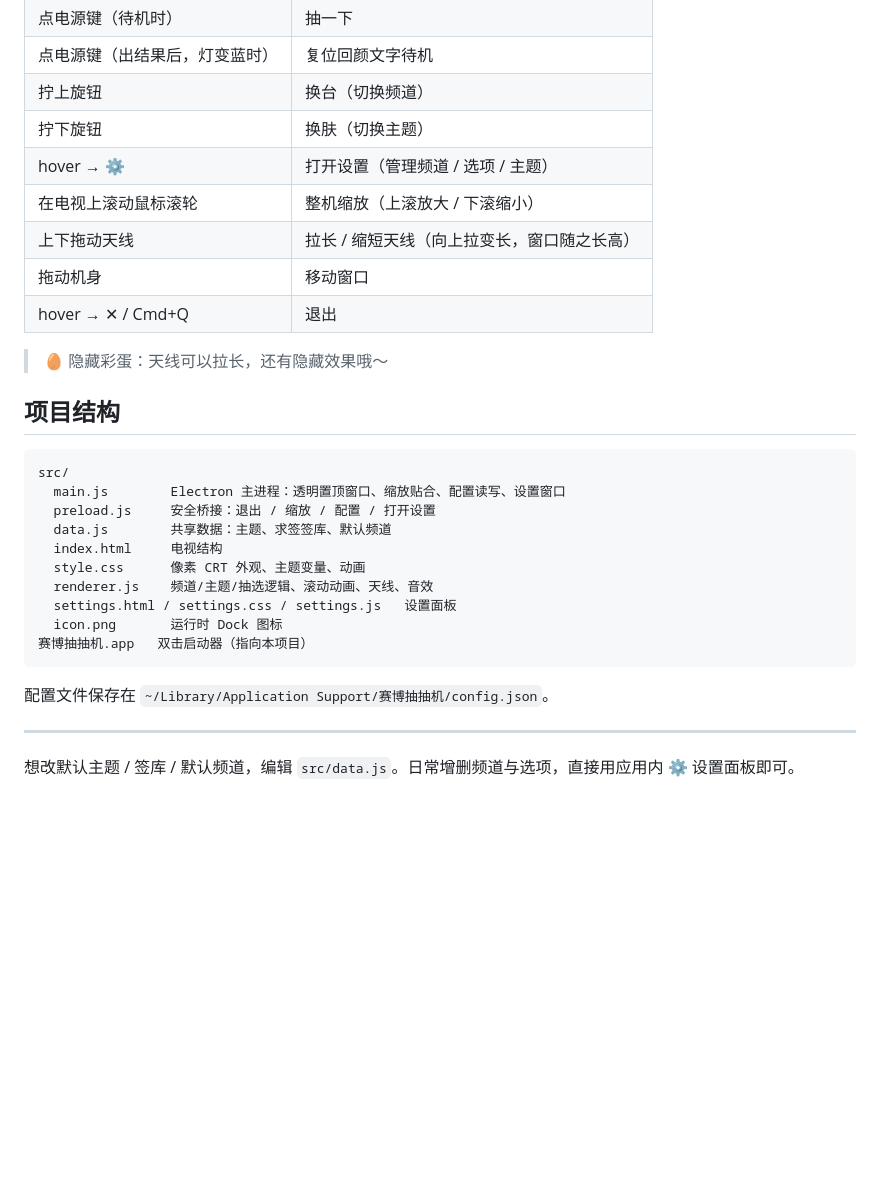
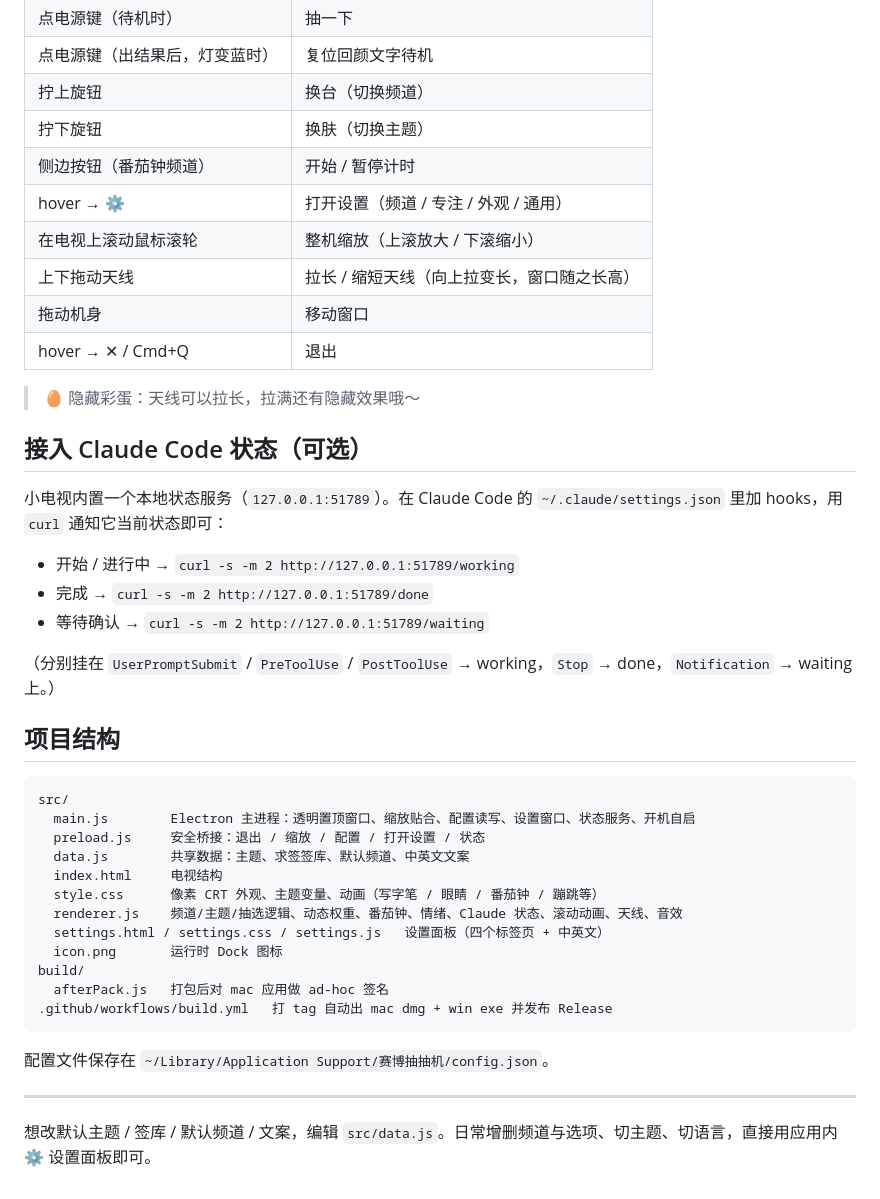
Before and after one commit to Little-077/cyber-fortune-tv, a Markdown page: README.md, the part around one of its changes. Drawn GitHub-style; blank space fills up the shorter version.

````diff
--- a/README.md
+++ b/README.md
@@ -58,31 +84,44 @@ npm start          # 启动桌面应用
 | 点电源键（出结果后，灯变蓝时）| 复位回颜文字待机 |
 | 拧上旋钮 | 换台（切换频道）|
 | 拧下旋钮 | 换肤（切换主题）|
-| hover → ⚙ | 打开设置（管理频道 / 选项 / 主题）|
+| 侧边按钮（番茄钟频道）| 开始 / 暂停计时 |
+| hover → ⚙ | 打开设置（频道 / 专注 / 外观 / 通用）|
 | 在电视上滚动鼠标滚轮 | 整机缩放（上滚放大 / 下滚缩小）|
 | 上下拖动天线 | 拉长 / 缩短天线（向上拉变长，窗口随之长高）|
 | 拖动机身 | 移动窗口 |
 | hover → ✕ / Cmd+Q | 退出 |
 
-> 🥚 隐藏彩蛋：天线可以拉长，还有隐藏效果哦～
+> 🥚 隐藏彩蛋：天线可以拉长，拉满还有隐藏效果哦～
+
+## 接入 Claude Code 状态（可选）
+
+小电视内置一个本地状态服务（`127.0.0.1:51789`）。在 Claude Code 的 `~/.claude/settings.json` 里加 hooks，用 `curl` 通知它当前状态即可：
+
+- 开始 / 进行中 → `curl -s -m 2 http://127.0.0.1:51789/working`
+- 完成 → `curl -s -m 2 http://127.0.0.1:51789/done`
+- 等待确认 → `curl -s -m 2 http://127.0.0.1:51789/waiting`
+
+（分别挂在 `UserPromptSubmit` / `PreToolUse` / `PostToolUse` → working，`Stop` → done，`Notification` → waiting 上。）
 
 ## 项目结构
 
 ```
 src/
-  main.js        Electron 主进程：透明置顶窗口、缩放贴合、配置读写、设置窗口
-  preload.js     安全桥接：退出 / 缩放 / 配置 / 打开设置
-  data.js        共享数据：主题、求签签库、默认频道
+  main.js        Electron 主进程：透明置顶窗口、缩放贴合、配置读写、设置窗口、状态服务、开机自启
+  preload.js     安全桥接：退出 / 缩放 / 配置 / 打开设置 / 状态
+  data.js        共享数据：主题、求签签库、默认频道、中英文文案
   index.html     电视结构
-  style.css      像素 CRT 外观、主题变量、动画
-  renderer.js    频道/主题/抽选逻辑、滚动动画、天线、音效
-  settings.html / settings.css / settings.js   设置面板
+  style.css      像素 CRT 外观、主题变量、动画（写字笔 / 眼睛 / 番茄钟 / 蹦跳等）
+  renderer.js    频道/主题/抽选逻辑、动态权重、番茄钟、情绪、Claude 状态、滚动动画、天线、音效
+  settings.html / settings.css / settings.js   设置面板（四个标签页 + 中英文）
   icon.png       运行时 Dock 图标
-赛博抽抽机.app   双击启动器（指向本项目）
+build/
+  afterPack.js   打包后对 mac 应用做 ad-hoc 签名
+.github/workflows/build.yml   打 tag 自动出 mac dmg + win exe 并发布 Release
 ```
 
 配置文件保存在 `~/Library/Application Support/赛博抽抽机/config.json`。
 
 ---
 
-想改默认主题 / 签库 / 默认频道，编辑 `src/data.js`。日常增删频道与选项，直接用应用内 ⚙ 设置面板即可。
+想改默认主题 / 签库 / 默认频道 / 文案，编辑 `src/data.js`。日常增删频道与选项、切主题、切语言，直接用应用内 ⚙ 设置面板即可。
````
Also changed, not shown: other parts of README.md (+40 -14 lines).
